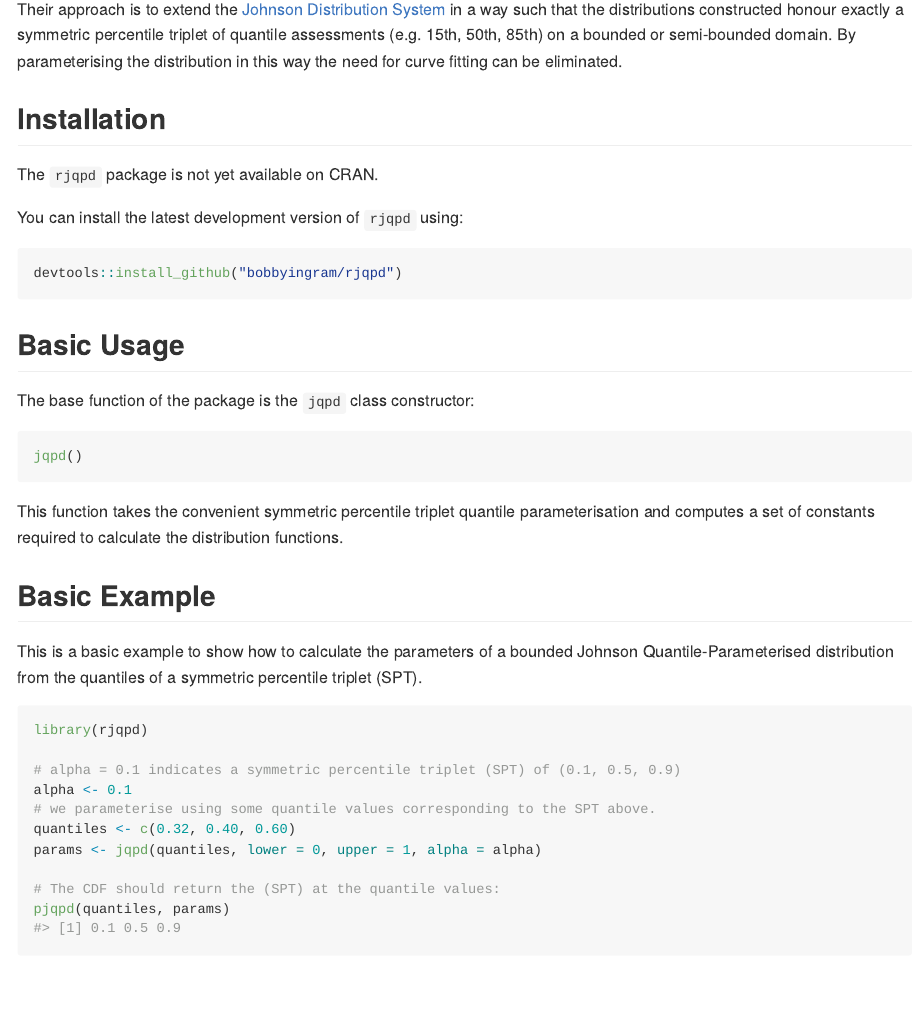
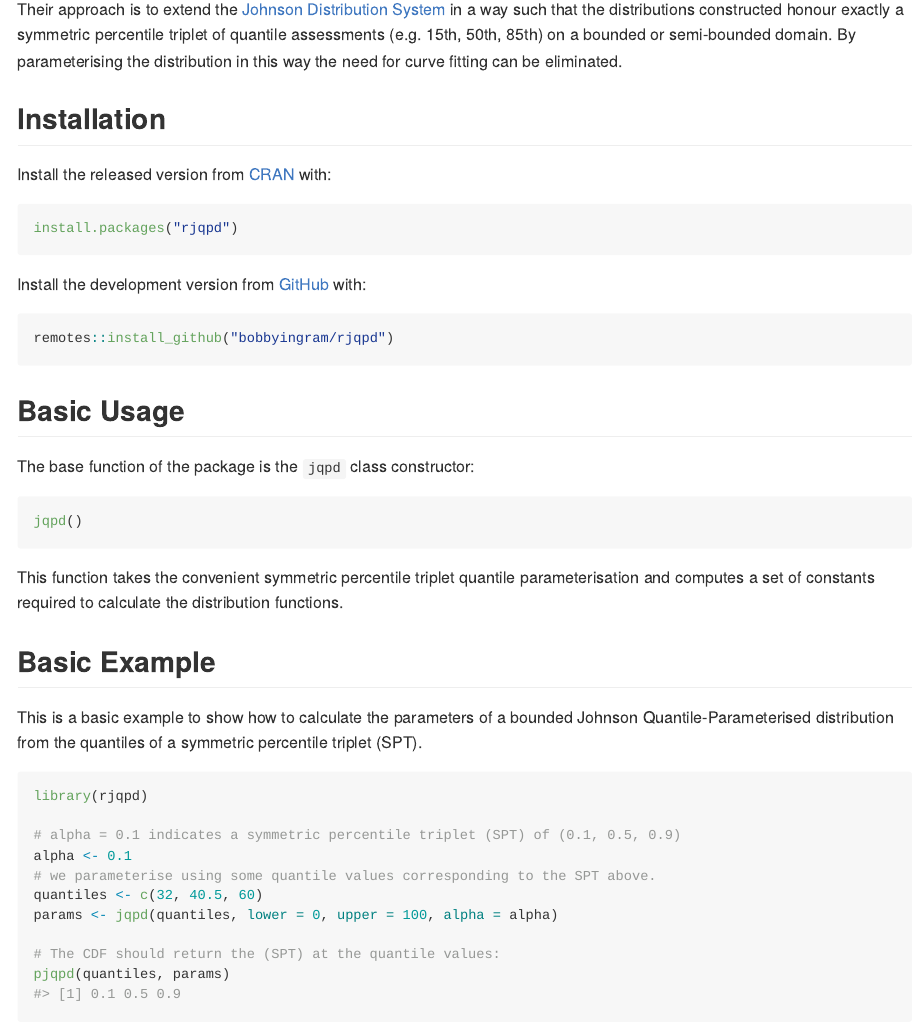
Before and after one commit to bobbyingram/rjqpd, an R Markdown document (README.Rmd): the page in a window 1100 px wide, from 560 px down. The pictures show the output file README.md that the author committed with the source, drawn offline in the style of GitHub.

Commit message:
update readme for cran release

````diff
--- a/README.Rmd
+++ b/README.Rmd
@@ -49,12 +49,16 @@ eliminated.
 
 ## Installation
 
-The `rjqpd` package is not yet available on CRAN.
+Install the released version from [CRAN](https://CRAN.R-project.org) with:
 
-You can install the latest development version of `rjqpd` using:
+```{r, eval=FALSE}
+install.packages("rjqpd")
+```
 
-``` r
-devtools::install_github("bobbyingram/rjqpd")
+Install the development version from [GitHub](https://github.com/) with:
+
+```{r, eval=FALSE}
+remotes::install_github("bobbyingram/rjqpd")
 ```
 
 ## Basic Usage
@@ -80,8 +84,8 @@ library(rjqpd)
 # alpha = 0.1 indicates a symmetric percentile triplet (SPT) of (0.1, 0.5, 0.9)
 alpha <- 0.1
 # we parameterise using some quantile values corresponding to the SPT above.
-quantiles <- c(0.32, 0.40, 0.60)
-params <- jqpd(quantiles, lower = 0, upper = 1, alpha = alpha)
+quantiles <- c(32, 40.5, 60)
+params <- jqpd(quantiles, lower = 0, upper = 100, alpha = alpha)
 
 # The CDF should return the (SPT) at the quantile values:
 pjqpd(quantiles, params)
````
Also changed, not shown: README.md, 1 other file.
